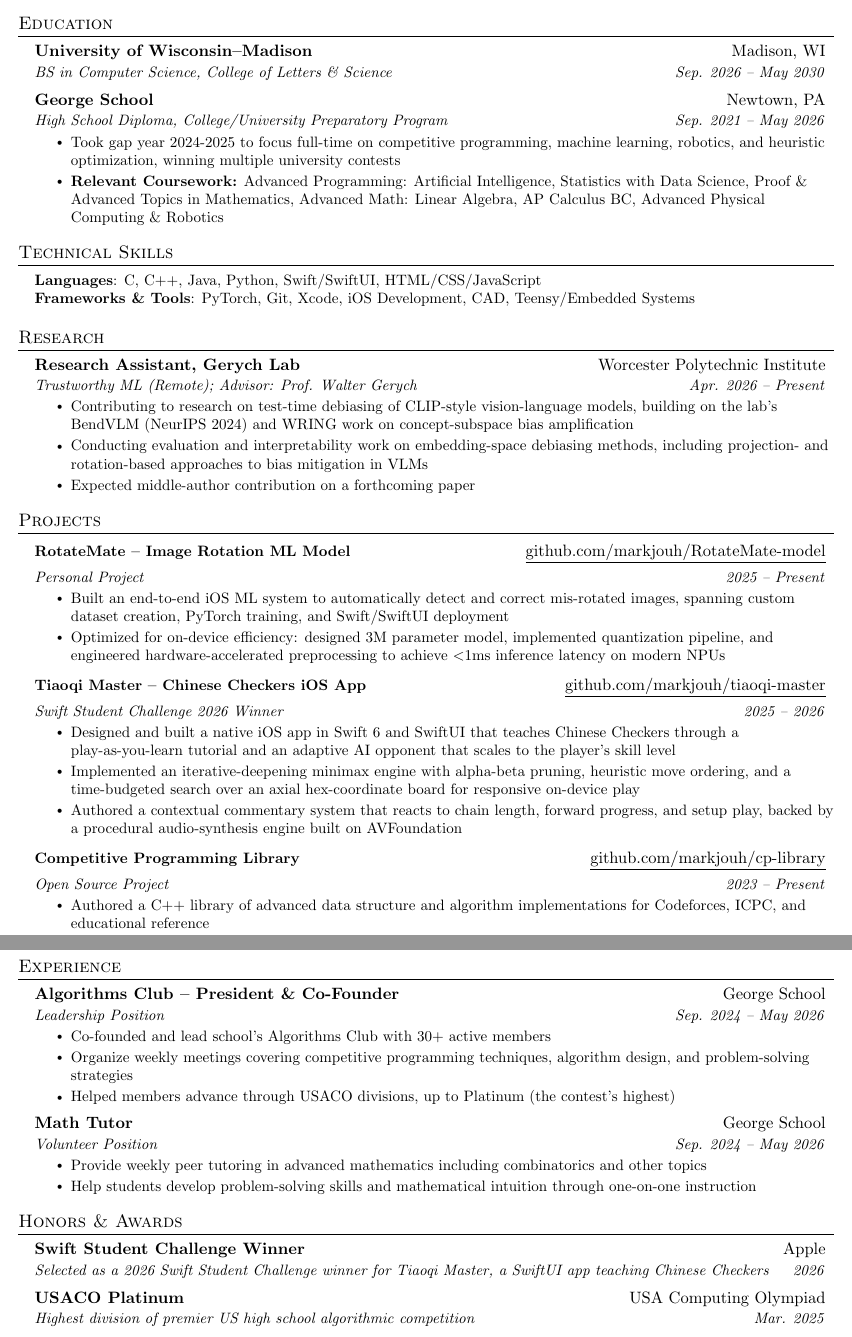
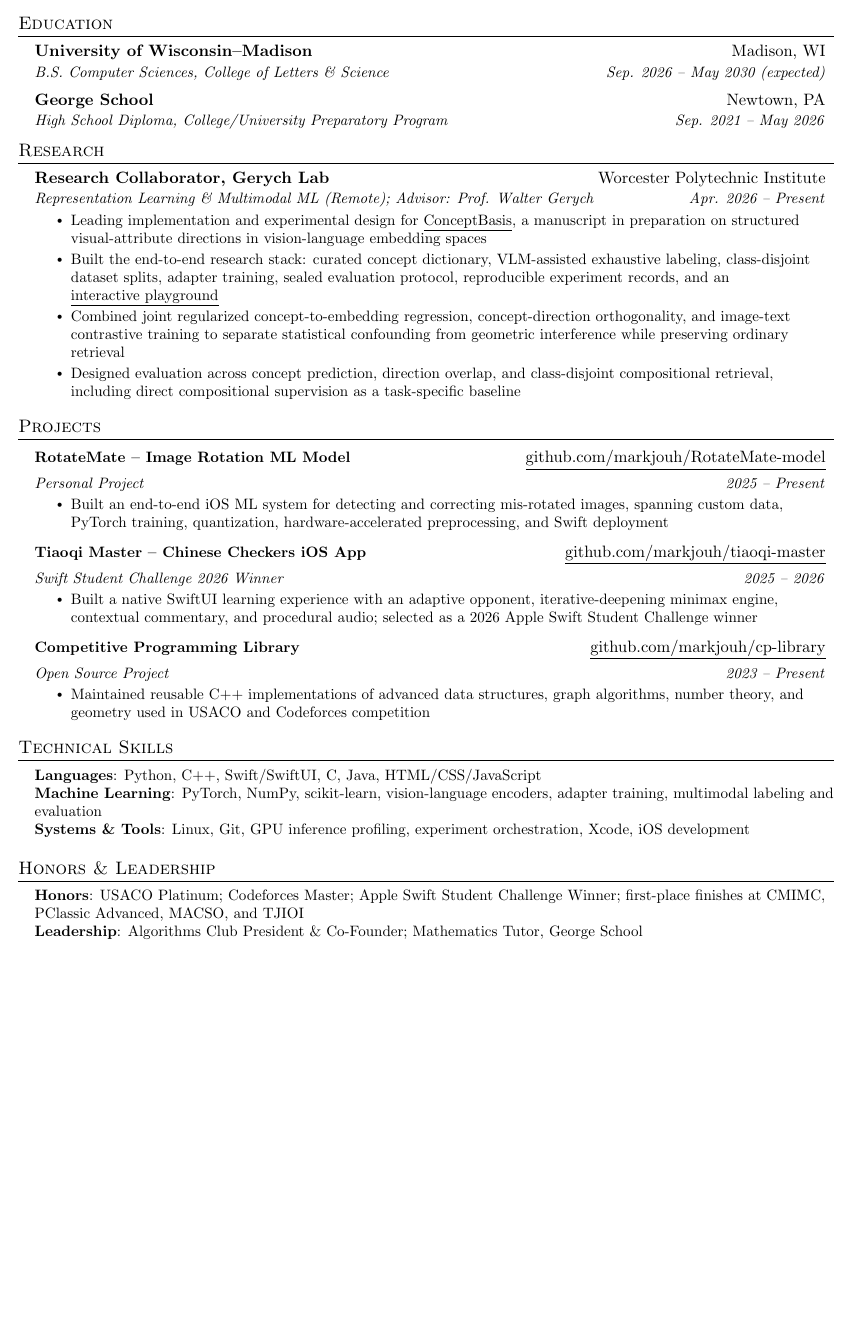
Before and after one commit to markjouh/website, a LaTeX CV (resume.tex): two parts of pages 1 and 2 of 2 before the commit and part of the page after it, the two joined at a grey line, cut so that both start at the same text, the shorter picture padded with empty space. Compiled offline with pdfLaTeX.

Commit message:
Update resume for research outreach

```diff
--- a/resume.tex
+++ b/resume.tex
@@ -16,11 +16,15 @@
 \usepackage{fancyhdr}
 \usepackage[english]{babel}
 \usepackage{tabularx}
-\input{glyphtounicode}
+\usepackage{iftex}
+\ifPDFTeX
+  \input{glyphtounicode}
+\fi
 
 \pagestyle{fancy}
 \fancyhf{}
 \fancyfoot{}
+\setlength{\footskip}{5pt}
 \renewcommand{\headrulewidth}{0pt}
 \renewcommand{\footrulewidth}{0pt}
 
@@ -43,7 +47,9 @@
 }{}{0em}{}[\color{black}\titlerule \vspace{-5pt}]
 
 % Ensure that generated pdf is machine readable/ATS parsable
-\pdfgentounicode=1
+\ifPDFTeX
+  \pdfgentounicode=1
+\fi
 
 %-------------------------
 % Custom commands
@@ -103,35 +109,23 @@
   \resumeSubHeadingListStart
     \resumeSubheading
       {University of Wisconsin--Madison}{Madison, WI}
-      {BS in Computer Science, College of Letters \& Science}{Sep. 2026 -- May 2030}
+      {B.S. Computer Sciences, College of Letters \& Science}{Sep. 2026 -- May 2030 (expected)}
     \resumeSubheading
       {George School}{Newtown, PA}
       {High School Diploma, College/University Preparatory Program}{Sep. 2021 -- May 2026}
-      \resumeItemListStart
-        \resumeItem{Took gap year 2024-2025 to focus full-time on competitive programming, machine learning, robotics, and heuristic optimization, winning multiple university contests}
-        \resumeItem{\textbf{Relevant Coursework:} Advanced Programming: Artificial Intelligence, Statistics with Data Science, Proof \& Advanced Topics in Mathematics, Advanced Math: Linear Algebra, AP Calculus BC, Advanced Physical Computing \& Robotics}
-      \resumeItemListEnd
   \resumeSubHeadingListEnd
-
-%-----------TECHNICAL SKILLS-----------
-\section{Technical Skills}
- \begin{itemize}[leftmargin=0.15in, label={}]
-    \small{\item{
-     \textbf{Languages}{: C, C++, Java, Python, Swift/SwiftUI, HTML/CSS/JavaScript} \\
-     \textbf{Frameworks \& Tools}{: PyTorch, Git, Xcode, iOS Development, CAD, Teensy/Embedded Systems}
-    }}
- \end{itemize}
 
 %-----------RESEARCH-----------
 \section{Research}
   \resumeSubHeadingListStart
     \resumeSubheading
-      {Research Assistant, Gerych Lab}{Worcester Polytechnic Institute}
-      {Trustworthy ML (Remote); Advisor: Prof. Walter Gerych}{Apr. 2026 -- Present}
+      {Research Collaborator, Gerych Lab}{Worcester Polytechnic Institute}
+      {Representation Learning \& Multimodal ML (Remote); Advisor: Prof. Walter Gerych}{Apr. 2026 -- Present}
       \resumeItemListStart
-        \resumeItem{Contributing to research on test-time debiasing of CLIP-style vision-language models, building on the lab's BendVLM (NeurIPS 2024) and WRING work on concept-subspace bias amplification}
-        \resumeItem{Conducting evaluation and interpretability work on embedding-space debiasing methods, including projection- and rotation-based approaches to bias mitigation in VLMs}
-        \resumeItem{Expected middle-author contribution on a forthcoming paper}
+        \resumeItem{Leading implementation and experimental design for \href{https://github.com/markjouh/conceptbasis}{\underline{ConceptBasis}}, a manuscript in preparation on structured visual-attribute directions in vision-language embedding spaces}
+        \resumeItem{Built the end-to-end research stack: curated concept dictionary, VLM-assisted exhaustive labeling, class-disjoint dataset splits, adapter training, sealed evaluation protocol, reproducible experiment records, and an \href{https://markjouh.github.io/conceptbasis/}{\underline{interactive playground}}}
+        \resumeItem{Combined joint regularized concept-to-embedding regression, concept-direction orthogonality, and image-text contrastive training to separate statistical confounding from geometric interference while preserving ordinary retrieval}
+        \resumeItem{Designed evaluation across concept prediction, direction overlap, and class-disjoint compositional retrieval, including direct compositional supervision as a task-specific baseline}
       \resumeItemListEnd
   \resumeSubHeadingListEnd
 
@@ -142,55 +136,29 @@
           {\textbf{RotateMate -- Image Rotation ML Model}}{\href{https://github.com/markjouh/RotateMate-model}{\underline{github.com/markjouh/RotateMate-model}}}
           \resumeSubSubheading{Personal Project}{2025 -- Present}
           \resumeItemListStart
-            \resumeItem{Built an end-to-end iOS ML system to automatically detect and correct mis-rotated images, spanning custom dataset creation, PyTorch training, and Swift/SwiftUI deployment}
-            \resumeItem{Optimized for on-device efficiency: designed 3M parameter model, implemented quantization pipeline, and engineered hardware-accelerated preprocessing to achieve $<$1ms inference latency on modern NPUs}
+            \resumeItem{Built an end-to-end iOS ML system for detecting and correcting mis-rotated images, spanning custom data, PyTorch training, quantization, hardware-accelerated preprocessing, and Swift deployment}
           \resumeItemListEnd
       \resumeProjectHeading
           {\textbf{Tiaoqi Master -- Chinese Checkers iOS App}}{\href{https://github.com/markjouh/tiaoqi-master}{\underline{github.com/markjouh/tiaoqi-master}}}
           \resumeSubSubheading{Swift Student Challenge 2026 Winner}{2025 -- 2026}
           \resumeItemListStart
-            \resumeItem{Designed and built a native iOS app in Swift 6 and SwiftUI that teaches Chinese Checkers through a play-as-you-learn tutorial and an adaptive AI opponent that scales to the player's skill level}
-            \resumeItem{Implemented an iterative-deepening minimax engine with alpha-beta pruning, heuristic move ordering, and a time-budgeted search over an axial hex-coordinate board for responsive on-device play}
-            \resumeItem{Authored a contextual commentary system that reacts to chain length, forward progress, and setup play, backed by a procedural audio-synthesis engine built on AVFoundation}
+            \resumeItem{Built a native SwiftUI learning experience with an adaptive opponent, iterative-deepening minimax engine, contextual commentary, and procedural audio; selected as a 2026 Apple Swift Student Challenge winner}
           \resumeItemListEnd
       \resumeProjectHeading
           {\textbf{Competitive Programming Library}}{\href{https://github.com/markjouh/cp-library}{\underline{github.com/markjouh/cp-library}}}
           \resumeSubSubheading{Open Source Project}{2023 -- Present}
           \resumeItemListStart
-            \resumeItem{Authored a C++ library of advanced data structure and algorithm implementations for Codeforces, ICPC, and educational reference}
+            \resumeItem{Maintained reusable C++ implementations of advanced data structures, graph algorithms, number theory, and geometry used in USACO and Codeforces competition}
           \resumeItemListEnd
     \resumeSubHeadingListEnd
 
-%-----------EXPERIENCE-----------
-\section{Experience}
-  \resumeSubHeadingListStart
-    \resumeSubheading
-      {Algorithms Club -- President \& Co-Founder}{George School}
-      {Leadership Position}{Sep. 2024 -- May 2026}
-      \resumeItemListStart
-        \resumeItem{Co-founded and lead school's Algorithms Club with 30+ active members}
-        \resumeItem{Organize weekly meetings covering competitive programming techniques, algorithm design, and problem-solving strategies}
-        \resumeItem{Helped members advance through USACO divisions, up to Platinum (the contest's highest)}
-      \resumeItemListEnd
+%-----------TECHNICAL SKILLS-----------
+\section{Technical Skills}
+ \begin{itemize}[leftmargin=0.15in, label={}]
+    \small{\item{
+     \textbf{Languages}{: Python, C++, Swift/SwiftUI, C, Java, HTML/CSS/JavaScript} \\
+     \textbf{Machine Learning}{: PyTorch, NumPy, scikit-learn, vision-language encoders, adapter training, multimodal labeling and evaluation} \\
+     \textbf{Systems \& Tools}{: Linux, Git, GPU inference profiling, experiment orchestration, Xcode, iOS development}
+    }}
+ \end{itemize}
 
-    \resumeSubheading
-      {Math Tutor}{George School}
-      {Volunteer Position}{Sep. 2024 -- May 2026}
-      \resumeItemListStart
-        \resumeItem{Provide weekly peer tutoring in advanced mathematics including combinatorics and other topics}
-        \resumeItem{Help students develop problem-solving skills and mathematical intuition through one-on-one instruction}
-      \resumeItemListEnd
-  \resumeSubHeadingListEnd
-
-%-----------HONORS & AWARDS-----------
-\section{Honors \& Awards}
-  \resumeSubHeadingListStart
-    \resumeSubheading
-      {Swift Student Challenge Winner}{Apple}
-      {Selected as a 2026 Swift Student Challenge winner for Tiaoqi Master, a SwiftUI app teaching Chinese Checkers}{2026}
-    \resumeSubheading
-      {USACO Platinum}{USA Computing Olympiad}
-      {Highest division of premier US high school algorithmic competition}{Mar. 2025}
-    \resumeSubheading
-      {Codeforces Master (Rating: 2219)}{Codeforces}
-      {Top 1\% of competitors worldwide in timed algorithmic contests}{Aug. 2024}
@@ -210,2 +166,9 @@
+\section{Honors \& Leadership}
+ \begin{itemize}[leftmargin=0.15in, label={}]
+    \small{\item{
+      \textbf{Honors}{: USACO Platinum; Codeforces Master; Apple Swift Student Challenge Winner; first-place finishes at CMIMC, PClassic Advanced, MACSO, and TJIOI} \\
+      \textbf{Leadership}{: Algorithms Club President \& Co-Founder; Mathematics Tutor, George School}
+    }}
+ \end{itemize}
 
 \end{document}
```
Also changed, not shown: resume.pdf, resume.tex (22 more changed lines).
